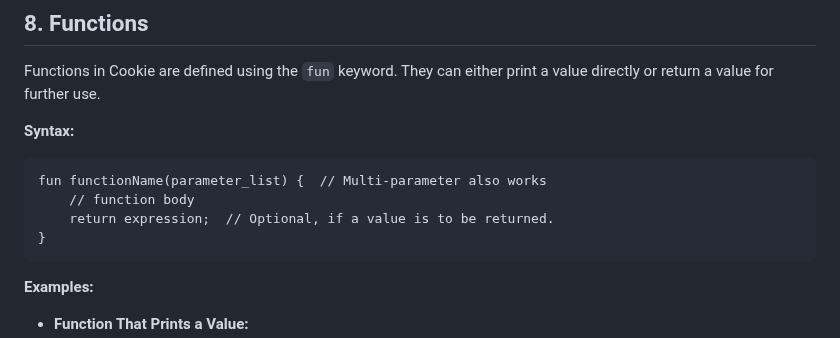
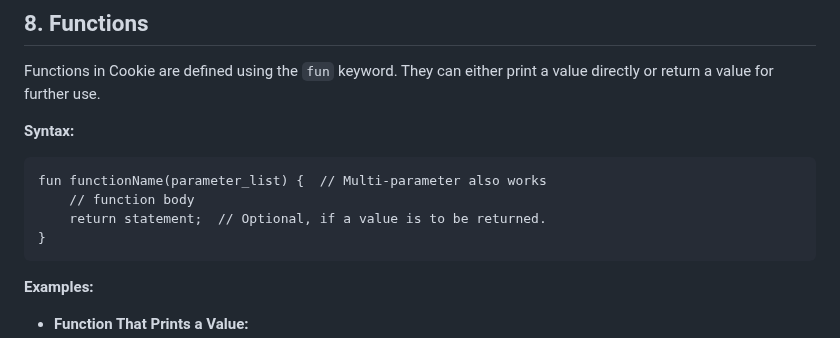
Before and after one commit to roshh4/Cookie-Lang, a Markdown page: README.md, the part around the change. Rendered like a GitHub page.

````diff
--- a/README.md
+++ b/README.md
@@ -653,7 +653,7 @@ Functions in Cookie are defined using the `fun` keyword. They can either print a
 ```
 fun functionName(parameter_list) {  // Multi-parameter also works
     // function body
-    return expression;  // Optional, if a value is to be returned.
+    return statement;  // Optional, if a value is to be returned.
 }
 ```
 
````
